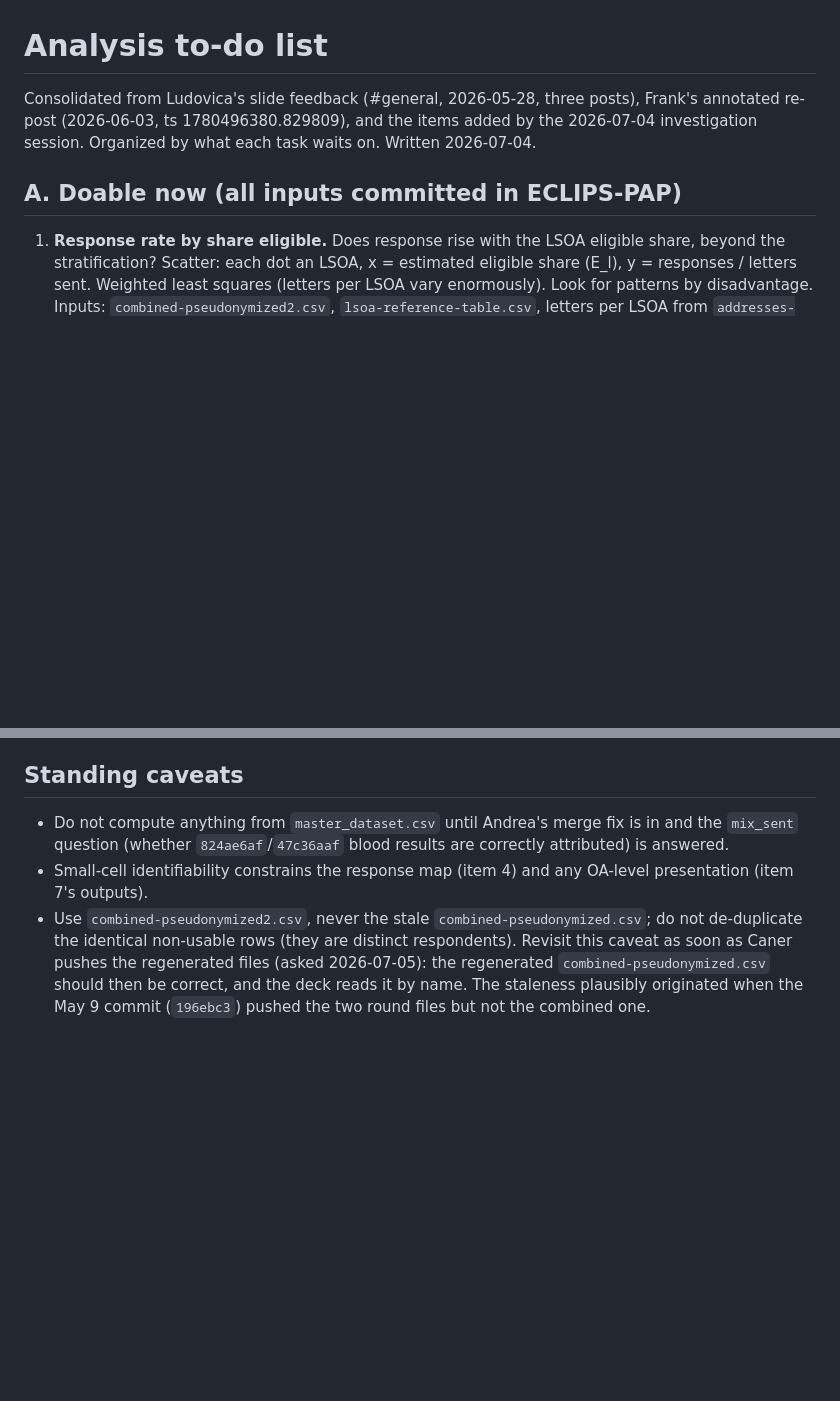
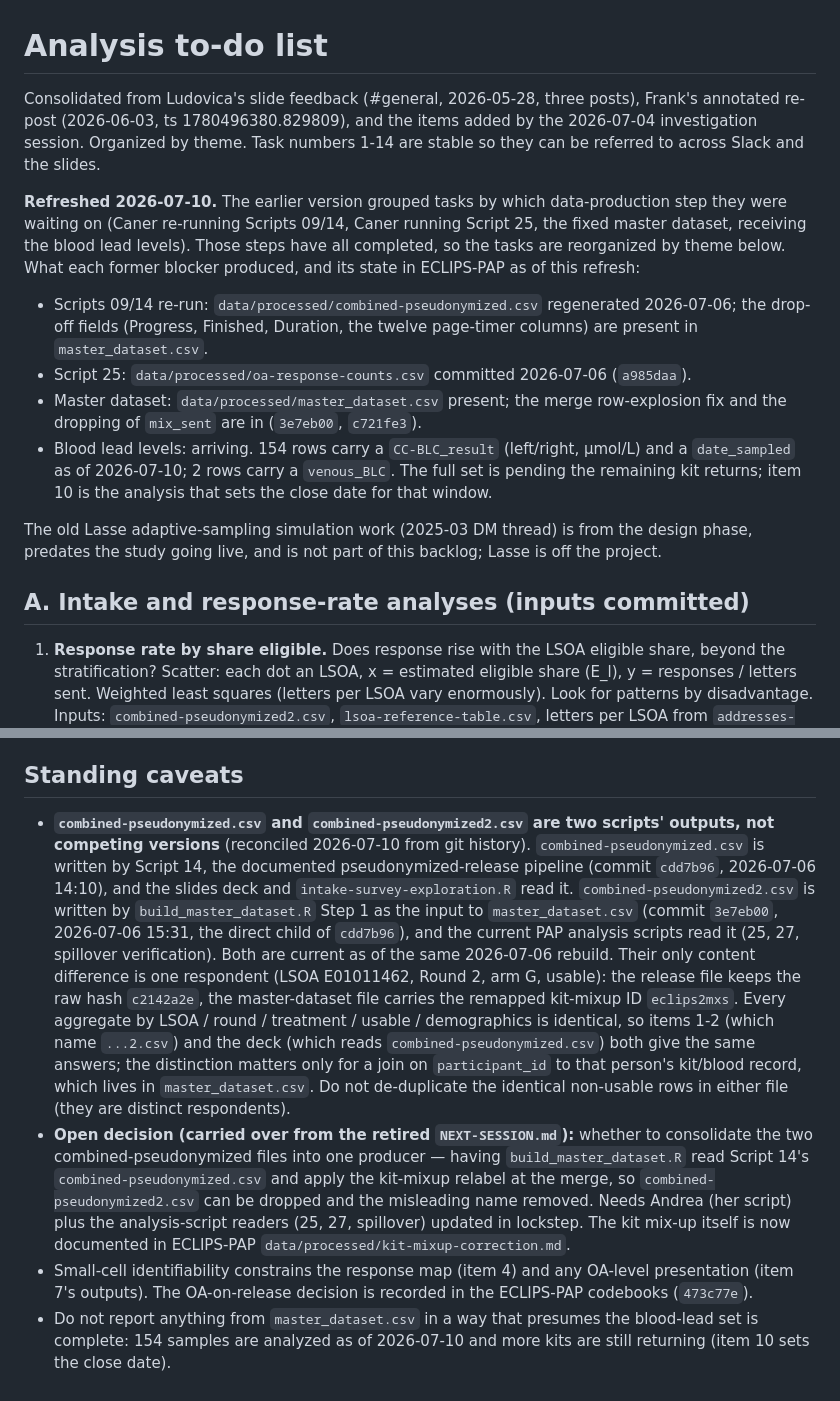
Before and after one commit to fditraglia/ECLIPS-slides, a Markdown page: ANALYSIS-TODO.md, 2 parts joined by grey strips. Drawn GitHub-style; blank space fills up the shorter version.

```diff
--- a/ANALYSIS-TODO.md
+++ b/ANALYSIS-TODO.md
@@ -1,8 +1,17 @@
 # Analysis to-do list
 
-Consolidated from Ludovica's slide feedback (#general, 2026-05-28, three posts), Frank's annotated re-post (2026-06-03, ts 1780496380.829809), and the items added by the 2026-07-04 investigation session. Organized by what each task waits on. Written 2026-07-04.
+Consolidated from Ludovica's slide feedback (#general, 2026-05-28, three posts), Frank's annotated re-post (2026-06-03, ts 1780496380.829809), and the items added by the 2026-07-04 investigation session. Organized by theme. Task numbers 1-14 are stable so they can be referred to across Slack and the slides.
 
-## A. Doable now (all inputs committed in ECLIPS-PAP)
+**Refreshed 2026-07-10.** The earlier version grouped tasks by which data-production step they were waiting on (Caner re-running Scripts 09/14, Caner running Script 25, the fixed master dataset, receiving the blood lead levels). Those steps have all completed, so the tasks are reorganized by theme below. What each former blocker produced, and its state in ECLIPS-PAP as of this refresh:
+
+- Scripts 09/14 re-run: `data/processed/combined-pseudonymized.csv` regenerated 2026-07-06; the drop-off fields (Progress, Finished, Duration, the twelve page-timer columns) are present in `master_dataset.csv`.
+- Script 25: `data/processed/oa-response-counts.csv` committed 2026-07-06 (`a985daa`).
+- Master dataset: `data/processed/master_dataset.csv` present; the merge row-explosion fix and the dropping of `mix_sent` are in (`3e7eb00`, `c721fe3`).
+- Blood lead levels: arriving. 154 rows carry a `CC-BLC_result` (left/right, µmol/L) and a `date_sampled` as of 2026-07-10; 2 rows carry a `venous_BLC`. The full set is pending the remaining kit returns; item 10 is the analysis that sets the close date for that window.
+
+The old Lasse adaptive-sampling simulation work (2025-03 DM thread) is from the design phase, predates the study going live, and is not part of this backlog; Lasse is off the project.
+
+## A. Intake and response-rate analyses (inputs committed)
 
 1. **Response rate by share eligible.** Does response rise with the LSOA eligible share, beyond the stratification? Scatter: each dot an LSOA, x = estimated eligible share (E_l), y = responses / letters sent. Weighted least squares (letters per LSOA vary enormously). Look for patterns by disadvantage. Inputs: `combined-pseudonymized2.csv`, `lsoa-reference-table.csv`, letters per LSOA from `addresses-and-treatments.csv`.
 2. **Back-of-envelope response rate per eligible household.** Same scatter, read as a rate: R / (E x L) intuition. Companion to item 1.
@@ -44,5 +51,6 @@ Consolidated from Ludovica's slide feedback (#general, 2026-05-28, three posts),
 ## Standing caveats
 
-- Do not compute anything from `master_dataset.csv` until Andrea's merge fix is in and the `mix_sent` question (whether `824ae6af`/`47c36aaf` blood results are correctly attributed) is answered.
-- Small-cell identifiability constrains the response map (item 4) and any OA-level presentation (item 7's outputs).
-- Use `combined-pseudonymized2.csv`, never the stale `combined-pseudonymized.csv`; do not de-duplicate the identical non-usable rows (they are distinct respondents). Revisit this caveat as soon as Caner pushes the regenerated files (asked 2026-07-05): the regenerated `combined-pseudonymized.csv` should then be correct, and the deck reads it by name. The staleness plausibly originated when the May 9 commit (`196ebc3`) pushed the two round files but not the combined one.
+- **`combined-pseudonymized.csv` and `combined-pseudonymized2.csv` are two scripts' outputs, not competing versions** (reconciled 2026-07-10 from git history). `combined-pseudonymized.csv` is written by Script 14, the documented pseudonymized-release pipeline (commit `cdd7b96`, 2026-07-06 14:10), and the slides deck and `intake-survey-exploration.R` read it. `combined-pseudonymized2.csv` is written by `build_master_dataset.R` Step 1 as the input to `master_dataset.csv` (commit `3e7eb00`, 2026-07-06 15:31, the direct child of `cdd7b96`), and the current PAP analysis scripts read it (25, 27, spillover verification). Both are current as of the same 2026-07-06 rebuild. Their only content difference is one respondent (LSOA E01011462, Round 2, arm G, usable): the release file keeps the raw hash `c2142a2e`, the master-dataset file carries the remapped kit-mixup ID `eclips2mxs`. Every aggregate by LSOA / round / treatment / usable / demographics is identical, so items 1-2 (which name `...2.csv`) and the deck (which reads `combined-pseudonymized.csv`) both give the same answers; the distinction matters only for a join on `participant_id` to that person's kit/blood record, which lives in `master_dataset.csv`. Do not de-duplicate the identical non-usable rows in either file (they are distinct respondents).
+- **Open decision (carried over from the retired `NEXT-SESSION.md`):** whether to consolidate the two combined-pseudonymized files into one producer — having `build_master_dataset.R` read Script 14's `combined-pseudonymized.csv` and apply the kit-mixup relabel at the merge, so `combined-pseudonymized2.csv` can be dropped and the misleading name removed. Needs Andrea (her script) plus the analysis-script readers (25, 27, spillover) updated in lockstep. The kit mix-up itself is now documented in ECLIPS-PAP `data/processed/kit-mixup-correction.md`.
+- Small-cell identifiability constrains the response map (item 4) and any OA-level presentation (item 7's outputs). The OA-on-release decision is recorded in the ECLIPS-PAP codebooks (`473c77e`).
+- Do not report anything from `master_dataset.csv` in a way that presumes the blood-lead set is complete: 154 samples are analyzed as of 2026-07-10 and more kits are still returning (item 10 sets the close date).
```
Also changed, not shown: other parts of ANALYSIS-TODO.md (+14 -16 lines).
